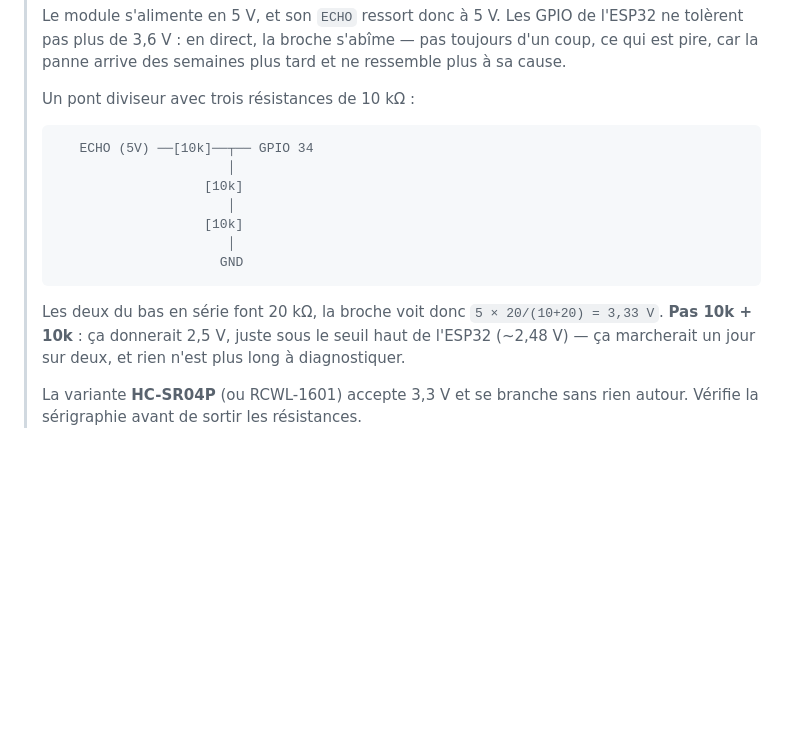
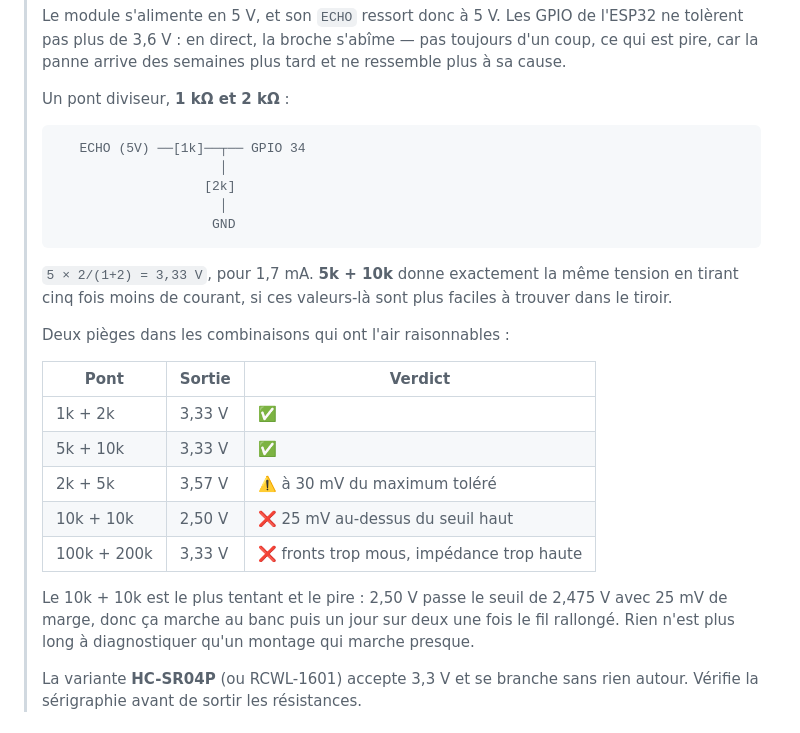
Before and after one commit to Samuel-Scalbert/awen, a Markdown page: esp32/awen_ui/README.md, the part around the change. Rendered like a GitHub page; blank space fills up the shorter version.

Commit message:
Pont du HC-SR04 : 1k + 2k plutot que trois 10k
Deux resistances au lieu de trois, pour la meme tension de 3,33 V. Le
tableau liste les combinaisons plausibles et pourquoi deux d'entre elles
echouent : 2k+5k passe a 30 mV du maximum tolere, et 10k+10k rend 2,50 V
contre un seuil haut a 2,475 V — 25 mV de marge, donc un montage qui marche
au banc et une fois sur deux avec un fil plus long.

Co-Authored-By: Claude Opus 5 <noreply@anthropic.com>

````diff
--- a/esp32/awen_ui/README.md
+++ b/esp32/awen_ui/README.md
@@ -72,22 +72,34 @@ Broche encore libre : **35** (`D35`, en entrée seule et sans tirage interne
 > toujours d'un coup, ce qui est pire, car la panne arrive des semaines plus
 > tard et ne ressemble plus à sa cause.
 >
-> Un pont diviseur avec trois résistances de 10 kΩ :
+> Un pont diviseur, **1 kΩ et 2 kΩ** :
 >
 > ```
->    ECHO (5V) ──[10k]──┬── GPIO 34
->                       │
->                    [10k]
->                       │
->                    [10k]
->                       │
->                      GND
+>    ECHO (5V) ──[1k]──┬── GPIO 34
+>                      │
+>                    [2k]
+>                      │
+>                     GND
 > ```
 >
-> Les deux du bas en série font 20 kΩ, la broche voit donc
-> `5 × 20/(10+20) = 3,33 V`. **Pas 10k + 10k** : ça donnerait 2,5 V, juste
-> sous le seuil haut de l'ESP32 (~2,48 V) — ça marcherait un jour sur deux,
-> et rien n'est plus long à diagnostiquer.
+> `5 × 2/(1+2) = 3,33 V`, pour 1,7 mA. **5k + 10k** donne exactement la même
+> tension en tirant cinq fois moins de courant, si ces valeurs-là sont plus
+> faciles à trouver dans le tiroir.
+>
+> Deux pièges dans les combinaisons qui ont l'air raisonnables :
+>
+> | Pont | Sortie | Verdict |
+> | --- | --- | --- |
+> | 1k + 2k | 3,33 V | ✅ |
+> | 5k + 10k | 3,33 V | ✅ |
+> | 2k + 5k | 3,57 V | ⚠️ à 30 mV du maximum toléré |
+> | 10k + 10k | 2,50 V | ❌ 25 mV au-dessus du seuil haut |
+> | 100k + 200k | 3,33 V | ❌ fronts trop mous, impédance trop haute |
+>
+> Le 10k + 10k est le plus tentant et le pire : 2,50 V passe le seuil de 2,475 V
+> avec 25 mV de marge, donc ça marche au banc puis un jour sur deux une fois
+> le fil rallongé. Rien n'est plus long à diagnostiquer qu'un montage qui
+> marche presque.
 >
 > La variante **HC-SR04P** (ou RCWL-1601) accepte 3,3 V et se branche sans
 > rien autour. Vérifie la sérigraphie avant de sortir les résistances.
````
